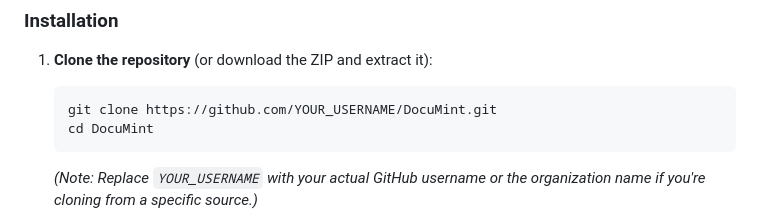
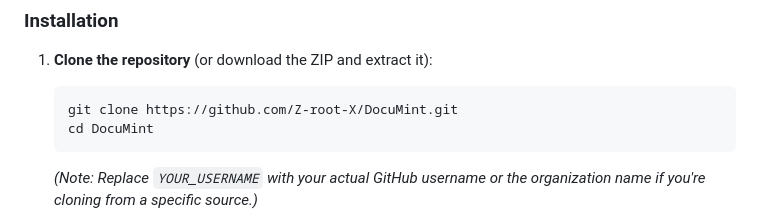
Before and after one commit to Z-root-X/DocuMint, a Markdown page: README.md, the part around the change. GitHub-like rendering.

Commit message:
Docs: Correct GitHub repository URL in README.md

````diff
--- a/README.md
+++ b/README.md
@@ -40,7 +40,7 @@ Before you begin, ensure you have the following installed:
 
 1.  **Clone the repository** (or download the ZIP and extract it):
     ```bash
-    git clone https://github.com/YOUR_USERNAME/DocuMint.git
+    git clone https://github.com/Z-root-X/DocuMint.git
     cd DocuMint
     ```
     *(Note: Replace `YOUR_USERNAME` with your actual GitHub username or the organization name if you're cloning from a specific source.)*
````
